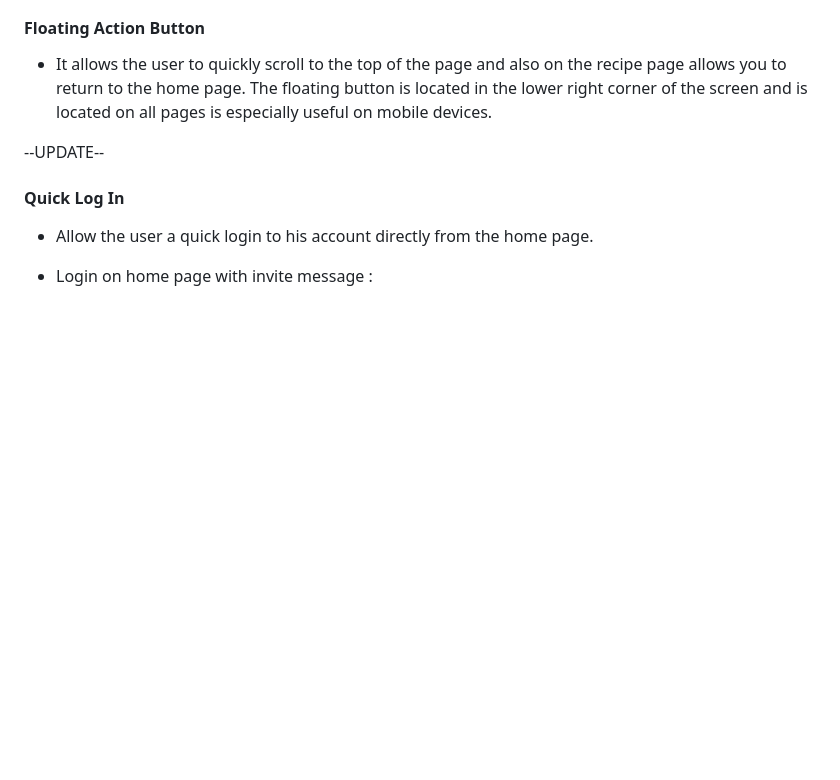
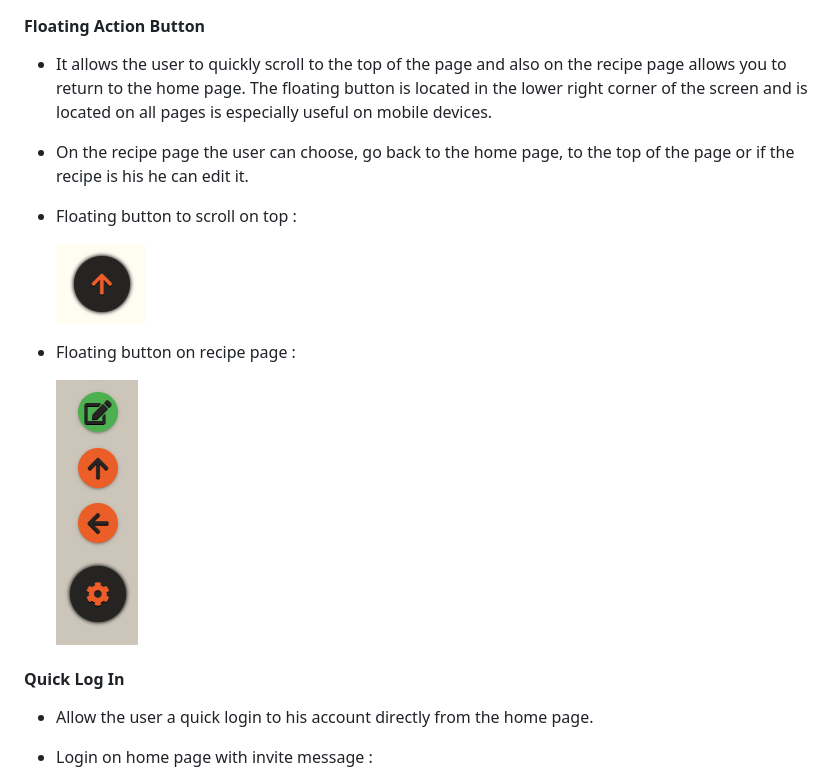
Before and after one commit to IvanTepes/cook-book, a Markdown page: README.md, the part around one of its changes. Rendered like a GitHub page; pictures changed too: readme_files/img/floating.png (added), readme_files/img/fog.png (added); blank space fills up the shorter version.

```diff
--- a/README.md
+++ b/README.md
@@ -180,7 +180,15 @@ For creating ERD i used [**LucidChart**](https://lucid.app/) during the Scope Pl
 
 - It allows the user to quickly scroll to the top of the page and also on the recipe page allows you to return to the home page. The floating button is located in the lower right corner of the screen and is located on all pages is especially useful on mobile devices.
 
---UPDATE--
+- On the recipe page the user can choose, go back to the home page, to the top of the page or if the recipe is his he can edit it.
+
+- Floating button to scroll on top :
+
+    ![floating](readme_files/img/floating.png)
+
+- Floating button on recipe page :
+
+    ![fog](readme_files/img/fog.png)
 
 #### Quick Log In
 
```
Also changed, not shown: other parts of README.md (+16 -1 lines), readme_files/img/dropdowns.png (added), readme_files/img/info.png (added), readme_files/img/input.png (added).
